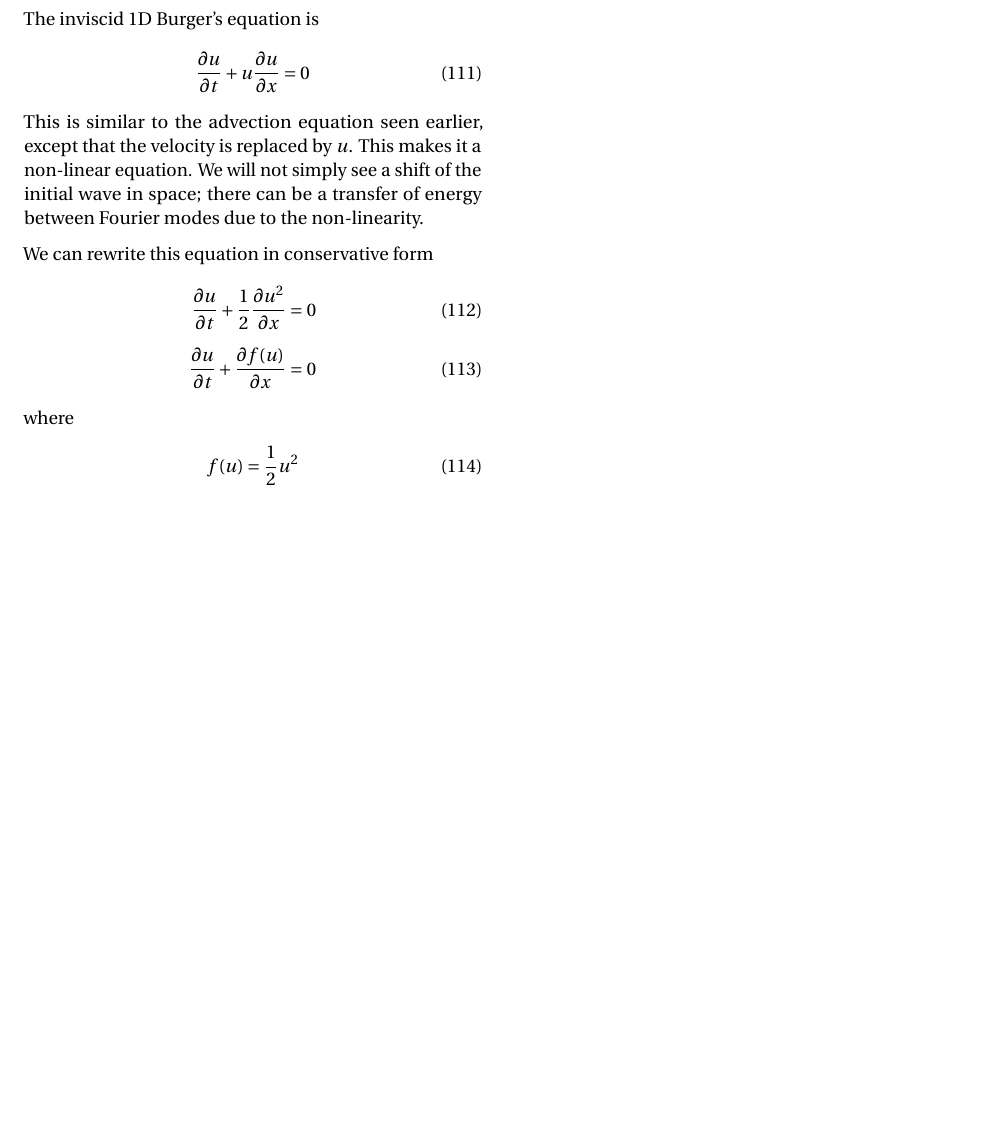
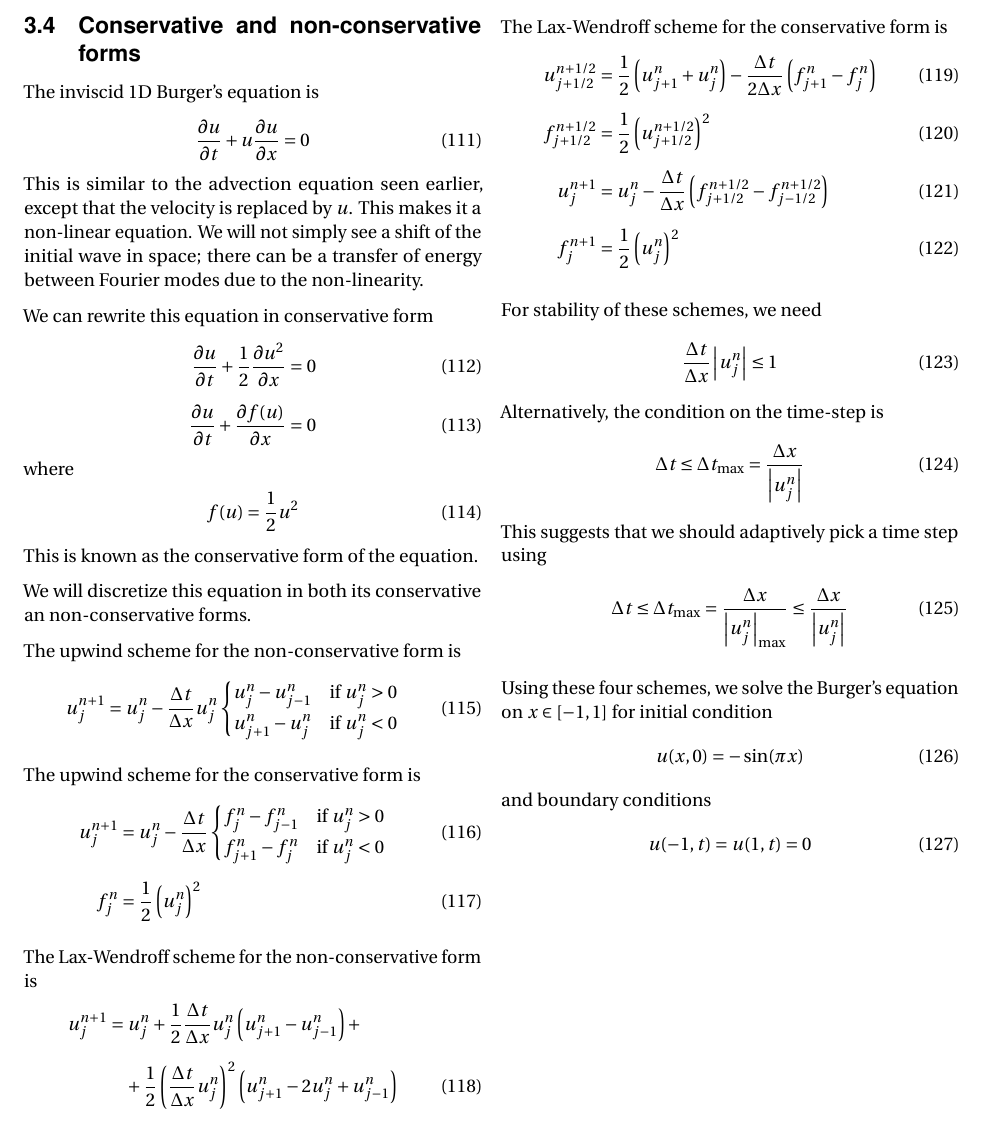
Before and after one commit to danielca/Phys581, a LaTeX document (Lab3/Report/Lab3_report.tex): part of page 11 of 16, cut at the place of the change, the shorter picture padded with empty space. Compiled offline with pdfLaTeX.

Commit message:
Started Burger's equation

```diff
--- a/Lab3/Report/Lab3_report.tex
+++ b/Lab3/Report/Lab3_report.tex
@@ -861,7 +861,67 @@ where
 \begin{align}
     f(u) &= \frac{1}{2} u^2
 \end{align}
+This is known as the conservative form of the equation.
 
+
+We will discretize this equation in both its conservative an non-conservative forms.
+
+The upwind scheme for the non-conservative form is
+\begin{align}
+u^{n+1}_j &= u^n_j - \frac{\Delta t}{\Delta x} u^n_j \begin{cases} u^n_j - u^n_{j-1} & \text{if } u^n_j > 0 \\ u^n_{j+1} - u^n_j & \text{if } u^n_j < 0 \end{cases}
+\end{align}
+
+The upwind scheme for the conservative form is
+\begin{align}
+    u^{n+1}_j &= u^n_j - \frac{\Delta t}{\Delta x} \begin{cases} f^n_j - f^n_{j-1} & \text{if } u^n_j > 0 \\ f^n_{j+1} - f^n_j & \text{if } u^n_j < 0 \end{cases}
+    \\
+    f^n_j &= \frac{1}{2} \left( u^n_j \right)^2
+\end{align}
+
+The Lax-Wendroff scheme for the non-conservative form is
+\begin{align}
+    u^{n+1}_j &= u^n_j + \frac{1}{2} \frac{\Delta t}{\Delta x} u^n_j \left(u^{n}_{j+1} - u^{n}_{j-1}\right) + \nonumber
+    \\
+    & \quad + \frac{1}{2} \left( \frac{\Delta t}{\Delta x} u^n_j \right)^2 \left(u^{n}_{j+1} - 2 u^n_j + u^{n}_{j-1}\right)
+\end{align}
+
+The Lax-Wendroff scheme for the conservative form is
+\begin{align}
+    u^{n+1/2}_{j+1/2} &= \frac{1}{2} \left( u^n_{j+1} + u^n_{j} \right) - \frac{\Delta t}{2 \Delta x} \left( f^n_{j+1} - f^n_{j} \right)
+    \\
+    f^{n+1/2}_{j+1/2} &= \frac{1}{2} \left( u^{n+1/2}_{j+1/2} \right)^2
+    \\
+    u^{n+1}_j &= u^n_j - \frac{\Delta t}{\Delta x} \left( f^{n+1/2}_{j+1/2} - f^{n+1/2}_{j-1/2} \right)
+    \\
+    f^{n+1}_j &= \frac{1}{2} \left( u^n_j \right)^2
+\end{align}
+
+For stability of these schemes, we need
+\begin{align}
+    \frac{\Delta t}{\Delta x} \left| u^n_j \right| &\leq 1
+\end{align}
+Alternatively, the condition on the time-step is
+\begin{align}
+    \Delta t &\leq \Delta t_\text{max} = \frac{\Delta x}{\left| u^n_j \right|}
+\end{align}
+This suggests that we should adaptively pick a time step using
+\begin{align}
+    \Delta t &\leq \Delta t_\text{max} = \frac{\Delta x}{\left| u^n_j \right|_\text{max}} \leq \frac{\Delta x}{\left| u^n_j \right|}
+\end{align}
+
+Using these four schemes, we solve the Burger's equation on $ x \in [-1, 1] $ for initial condition
+\begin{align}
+    u(x, 0) &= - \sin( \pi x)
+\end{align}
+and boundary conditions
+\begin{align}
+    u(-1, t) &= u(1, t) = 0
+\end{align}
+
+
+% ================================================================================
+% REMEMBER TO CHANGE THE INITIAL CONDITIONS ABOVE!
+% ================================================================================
 
 
 \onecolumn
```
Also changed, not shown: Lab3/makefile, 5 other files.
